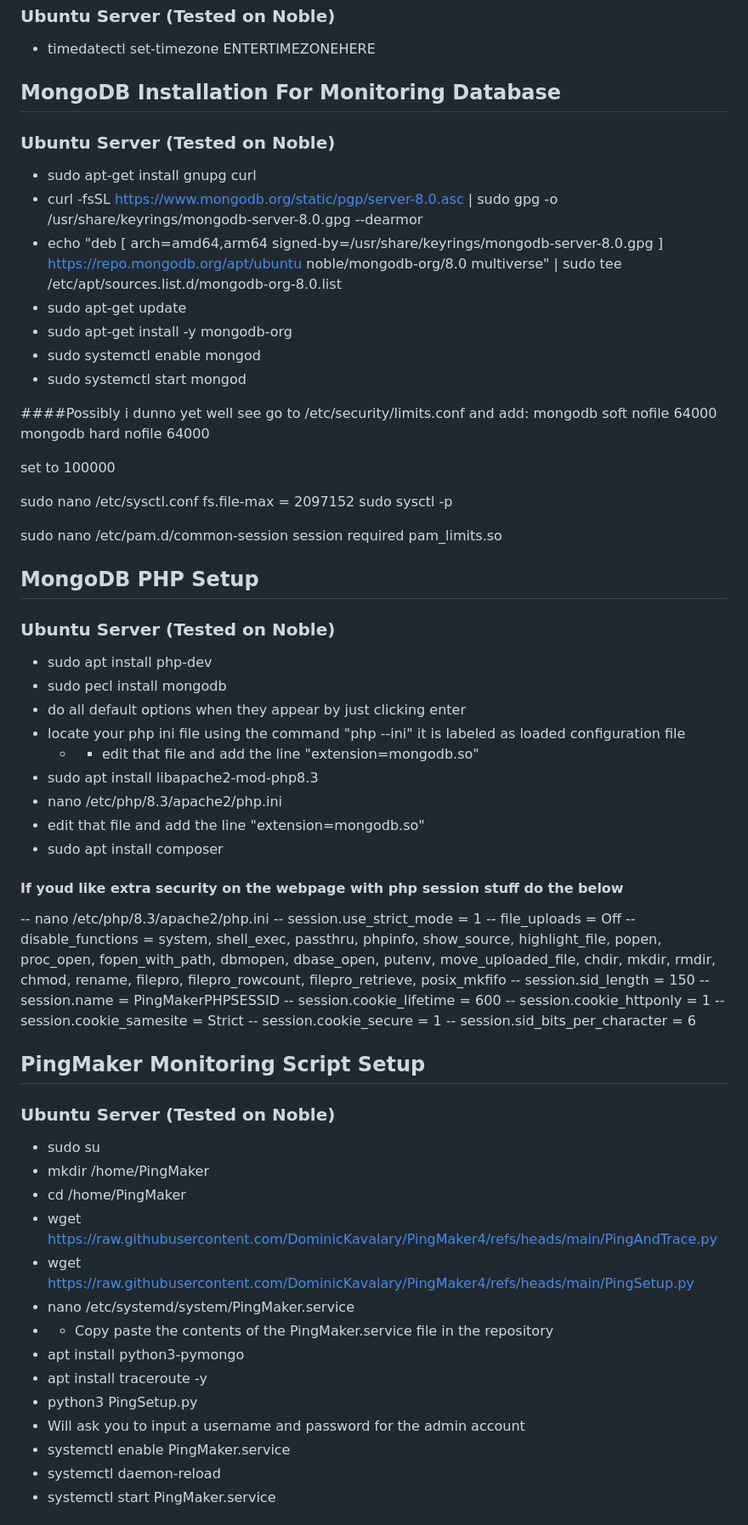
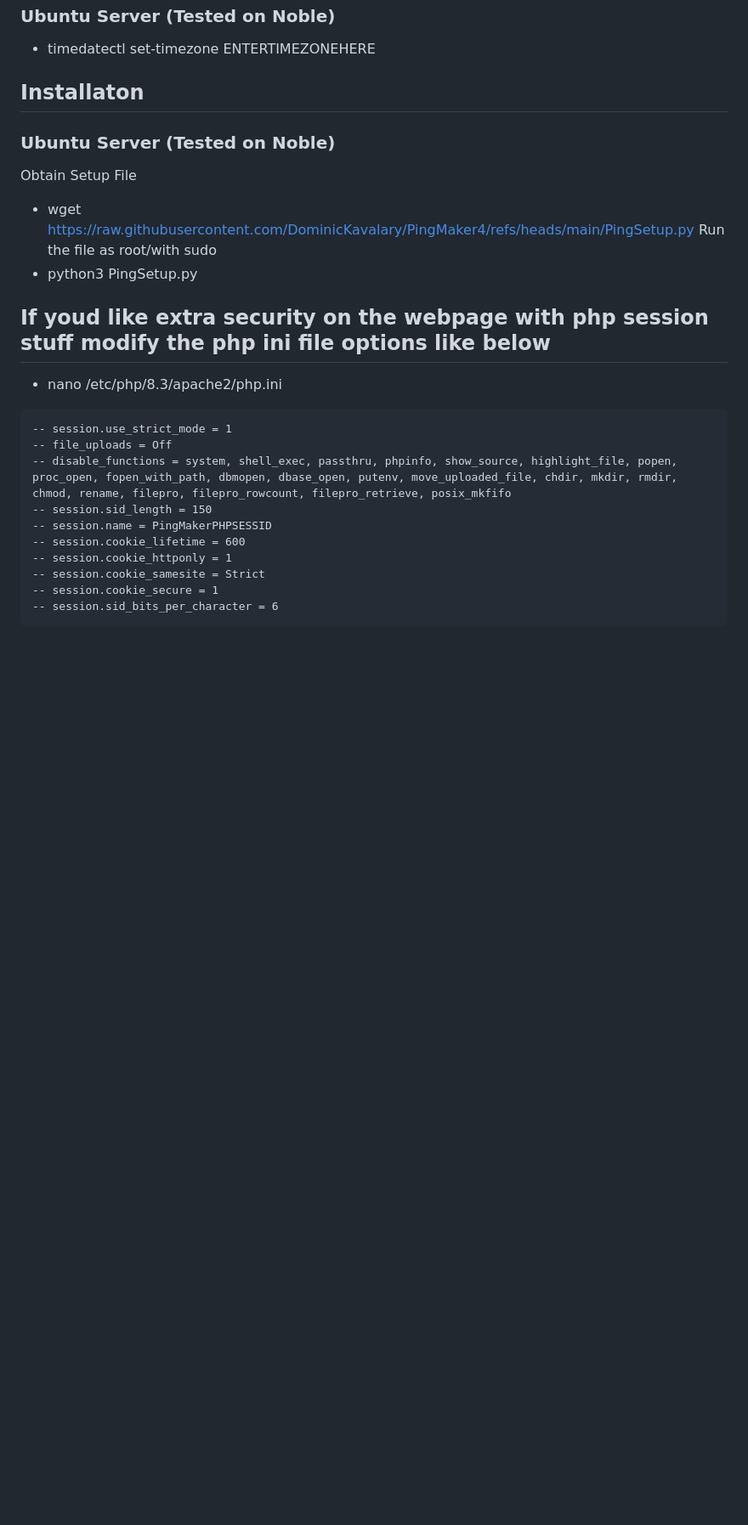
Before and after one commit to DominicKavalary/PingMaker4, a Markdown page: README.md, the part around one of its changes. Shown at 85% size. GitHub-like rendering; blank space fills up the shorter version.

````diff
--- a/README.md
+++ b/README.md
@@ -5,43 +5,16 @@ pingmaker3 but attempted to add database stuff and maybe web stuff
 ### Ubuntu Server (Tested on Noble)
 - timedatectl set-timezone ENTERTIMEZONEHERE
 
-## MongoDB Installation For Monitoring Database
+## Installaton
 ### Ubuntu Server (Tested on Noble)
-- sudo apt-get install gnupg curl
-- curl -fsSL https://www.mongodb.org/static/pgp/server-8.0.asc | sudo gpg -o /usr/share/keyrings/mongodb-server-8.0.gpg  --dearmor
-- echo "deb [ arch=amd64,arm64 signed-by=/usr/share/keyrings/mongodb-server-8.0.gpg ] https://repo.mongodb.org/apt/ubuntu noble/mongodb-org/8.0 multiverse" | sudo tee /etc/apt/sources.list.d/mongodb-org-8.0.list
-- sudo apt-get update
-- sudo apt-get install -y mongodb-org
-- sudo systemctl enable mongod
-- sudo systemctl start mongod
+Obtain Setup File
+- wget https://raw.githubusercontent.com/DominicKavalary/PingMaker4/refs/heads/main/PingSetup.py
+Run the file as root/with sudo
+- python3 PingSetup.py
 
-####Possibly i dunno yet well see
-go to /etc/security/limits.conf and add:
-mongodb soft nofile 64000
-mongodb hard nofile 64000
-
-set to 100000
-
-sudo nano /etc/sysctl.conf
-fs.file-max = 2097152
-sudo sysctl -p
-
-sudo nano /etc/pam.d/common-session
-session required pam_limits.so
-
-## MongoDB PHP Setup
-### Ubuntu Server (Tested on Noble)
-- sudo apt install php-dev
-- sudo pecl install mongodb
-- 	do all default options when they appear by just clicking enter
-- locate your php ini file using the command "php --ini" it is labeled as loaded configuration file
-	- - edit that file and add the line "extension=mongodb.so"
-- sudo apt install libapache2-mod-php8.3
+## If youd like extra security on the webpage with php session stuff modify the php ini file options like below
 - nano /etc/php/8.3/apache2/php.ini
-- 	edit that file and add the line "extension=mongodb.so"
-- sudo apt install composer
-#### If youd like extra security on the webpage with php session stuff do the below
--- nano /etc/php/8.3/apache2/php.ini
+```
 -- session.use_strict_mode = 1
 -- file_uploads = Off
 -- disable_functions = system, shell_exec, passthru, phpinfo, show_source, highlight_file, popen, proc_open, fopen_with_path, dbmopen, dbase_open, putenv, move_uploaded_file, chdir, mkdir, rmdir, chmod, rename, filepro, filepro_rowcount, filepro_retrieve, posix_mkfifo
@@ -52,21 +25,6 @@ session required pam_limits.so
 -- session.cookie_samesite = Strict
 -- session.cookie_secure = 1
 -- session.sid_bits_per_character = 6
+```
 
-## PingMaker Monitoring Script Setup
-### Ubuntu Server (Tested on Noble)
-- sudo su
-- mkdir /home/PingMaker
-- cd /home/PingMaker
-- wget https://raw.githubusercontent.com/DominicKavalary/PingMaker4/refs/heads/main/PingAndTrace.py
-- wget https://raw.githubusercontent.com/DominicKavalary/PingMaker4/refs/heads/main/PingSetup.py
-- nano /etc/systemd/system/PingMaker.service
-- - Copy paste the contents of the PingMaker.service file in the repository
-- apt install python3-pymongo
-- apt install traceroute -y
-- python3 PingSetup.py
-- 	Will ask you to input a username and password for the admin account
-- systemctl enable PingMaker.service
-- systemctl daemon-reload
-- systemctl start PingMaker.service
 
````
Also changed, not shown: other parts of README.md (+26 -40 lines).
